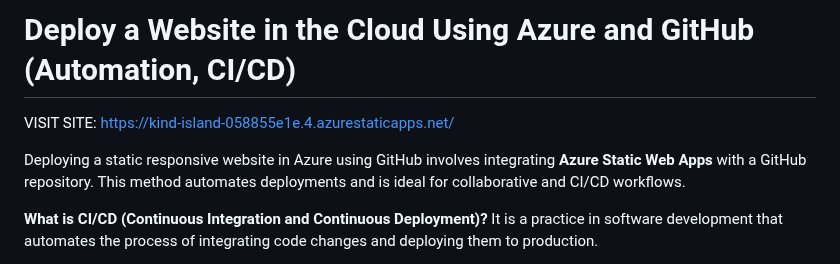
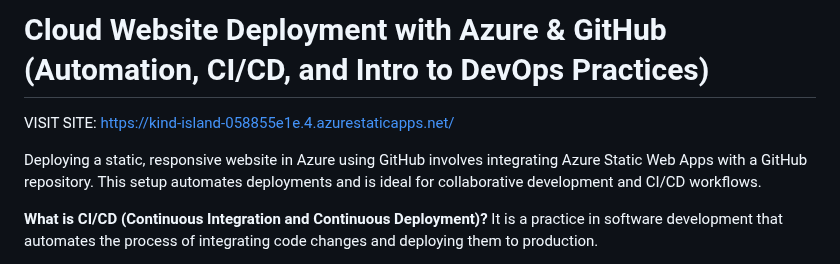
Before and after one commit to cornerstonian/portfolio-website, a Markdown page: README.md, the part around the change. Drawn GitHub-style.

```diff
--- a/README.md
+++ b/README.md
@@ -1,8 +1,8 @@
-<h1>Deploy a Website in the Cloud Using Azure and GitHub (Automation, CI/CD)</h1>
+<h1>Cloud Website Deployment with Azure & GitHub (Automation, CI/CD, and Intro to DevOps Practices)</h1>
 
 VISIT SITE: https://kind-island-058855e1e.4.azurestaticapps.net/
 
-Deploying a static responsive website in Azure using GitHub involves integrating **Azure Static Web Apps** with a GitHub repository. This method automates deployments and is ideal for collaborative and CI/CD workflows.
+Deploying a static, responsive website in Azure using GitHub involves integrating Azure Static Web Apps with a GitHub repository. This setup automates deployments and is ideal for collaborative development and CI/CD workflows.
 
 **What is CI/CD (Continuous Integration and Continuous Deployment)?** It is a practice in software development that automates the process of integrating code changes and deploying them to production.
 
```
